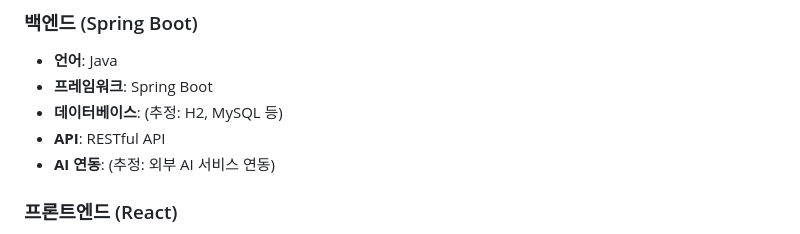
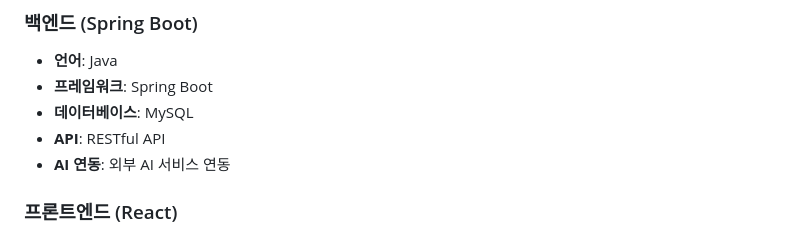
Before and after one commit to jminhyeog490-jpg/jangmin, a Markdown page: README.md, the part around the change. Rendered like a GitHub page.

```diff
--- a/README.md
+++ b/README.md
@@ -16,9 +16,9 @@
 ### 백엔드 (Spring Boot)
 *   **언어**: Java
 *   **프레임워크**: Spring Boot
-*   **데이터베이스**: (추정: H2, MySQL 등)
+*   **데이터베이스**:  MySQL
 *   **API**: RESTful API
-*   **AI 연동**: (추정: 외부 AI 서비스 연동)
+*   **AI 연동**: 외부 AI 서비스 연동
 
 ### 프론트엔드 (React)
 *   **언어**: JavaScript
```
